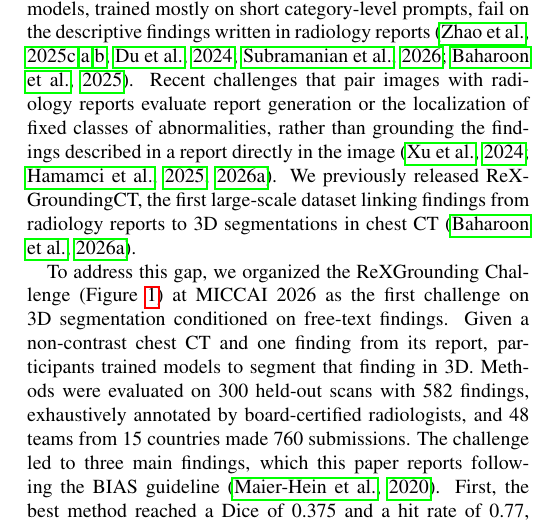
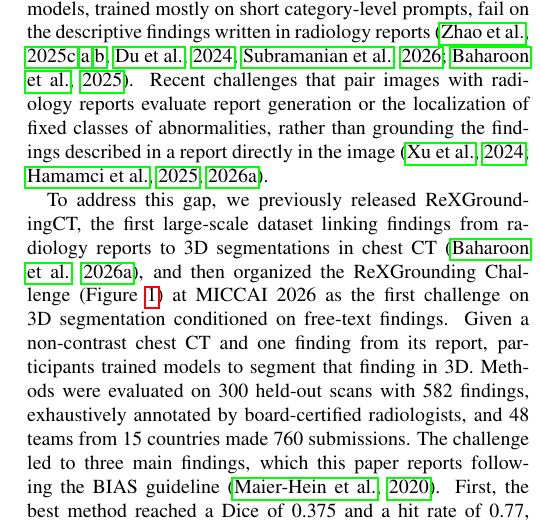
Before and after one commit to MohammedSB/rexgrounding-challenge-paper, a LaTeX paper (paper/main.tex): part of one column of page 2 of 24, cut so that both start at the same text. Compiled offline with pdfLaTeX.

Commit message:
Intro: move ReXGroundingCT sentence to the challenge paragraph
Co-Authored-By: Claude Opus 5.5 <noreply@anthropic.com>

```diff
--- a/paper/main.tex
+++ b/paper/main.tex
@@ -277,12 +277,13 @@ Recent challenges that pair images with radiology
 reports evaluate report generation
 or the localization of fixed classes of abnormalities, rather than grounding
 the findings described in a report directly in the image
-\citep{xu2024overview,hamamci_2025_15052708,hamamci_2026_19847782}. We previously released ReXGroundingCT, the
-first large-scale dataset linking findings from radiology reports to 3D
-segmentations in chest CT \citep{baharoon2026rexgroundingct}.
+\citep{xu2024overview,hamamci_2025_15052708,hamamci_2026_19847782}.
 
 % BIAS 4c -- challenge purpose, design and outcomes (solution)
-To address this gap, we organized the ReXGrounding Challenge
+To address this gap, we previously released ReXGroundingCT, the first
+large-scale dataset linking findings from radiology reports to 3D
+segmentations in chest CT \citep{baharoon2026rexgroundingct}, and then
+organized the ReXGrounding Challenge
 (Figure~\ref{fig:overview}) at MICCAI 2026 as the first challenge on 3D segmentation conditioned on free-text
 findings. Given a non-contrast chest CT and one finding from its report,
 participants trained models to segment that finding in 3D. Methods were evaluated on
```
Also changed, not shown: 1 other file.
